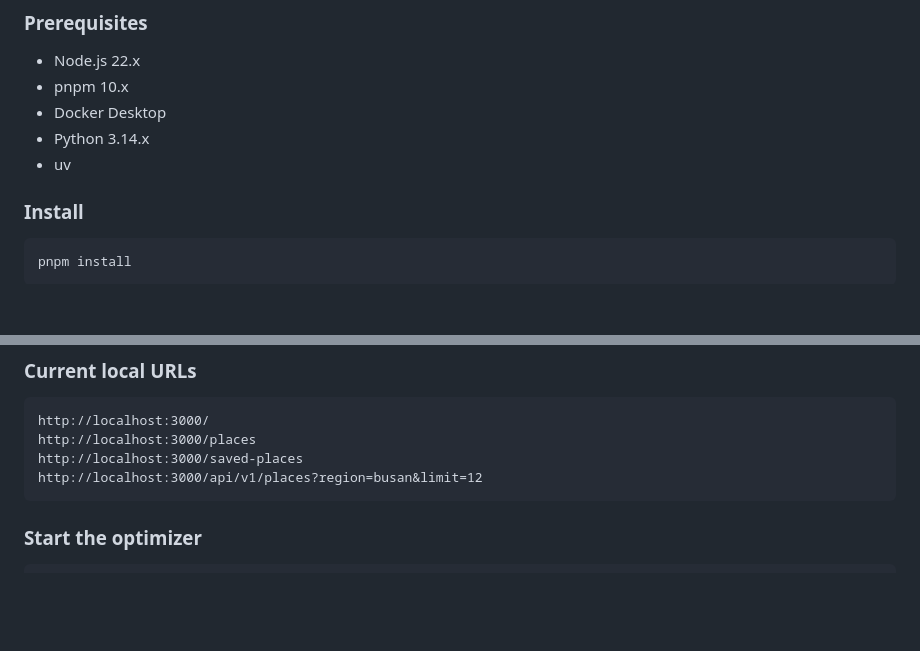
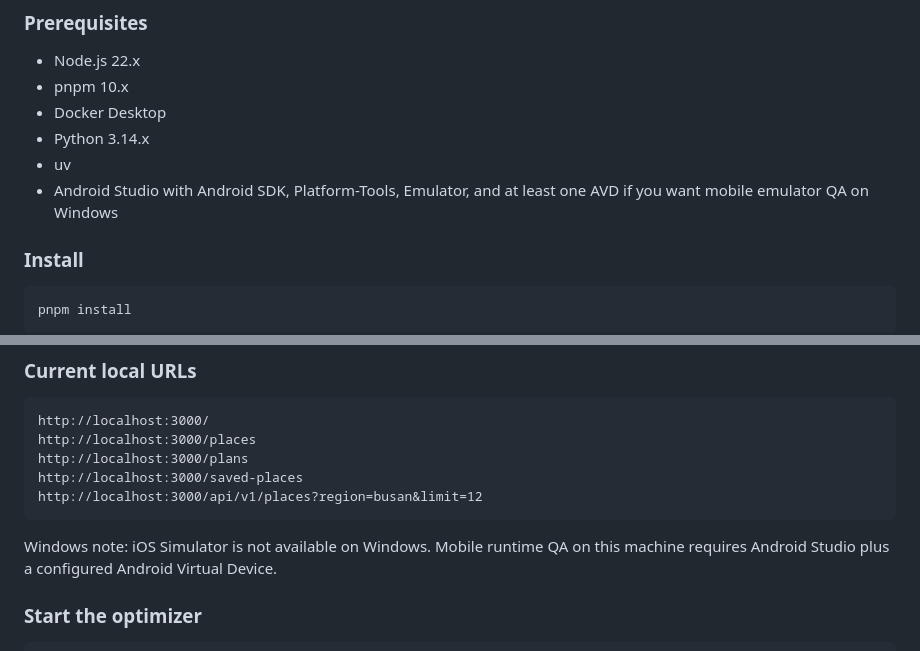
Before and after one commit to qoxmfaktmxj/tripcart, a Markdown page: README.md, 2 parts joined by grey strips. Rendered like a GitHub page; blank space fills up the shorter version.

````diff
--- a/README.md
+++ b/README.md
@@ -92,6 +103,7 @@ tripcart/
 - Docker Desktop
 - Python 3.14.x
 - uv
+- Android Studio with Android SDK, Platform-Tools, Emulator, and at least one AVD if you want mobile emulator QA on Windows
 
 ### Install
 
@@ -126,9 +138,12 @@ pnpm --filter @tripcart/mobile start
 ```text
 http://localhost:3000/
 http://localhost:3000/places
+http://localhost:3000/plans
 http://localhost:3000/saved-places
 http://localhost:3000/api/v1/places?region=busan&limit=12
 ```
+
+Windows note: iOS Simulator is not available on Windows. Mobile runtime QA on this machine requires Android Studio plus a configured Android Virtual Device.
 
 ### Start the optimizer
 
````
Also changed, not shown: other parts of README.md (+12 -1 lines).
